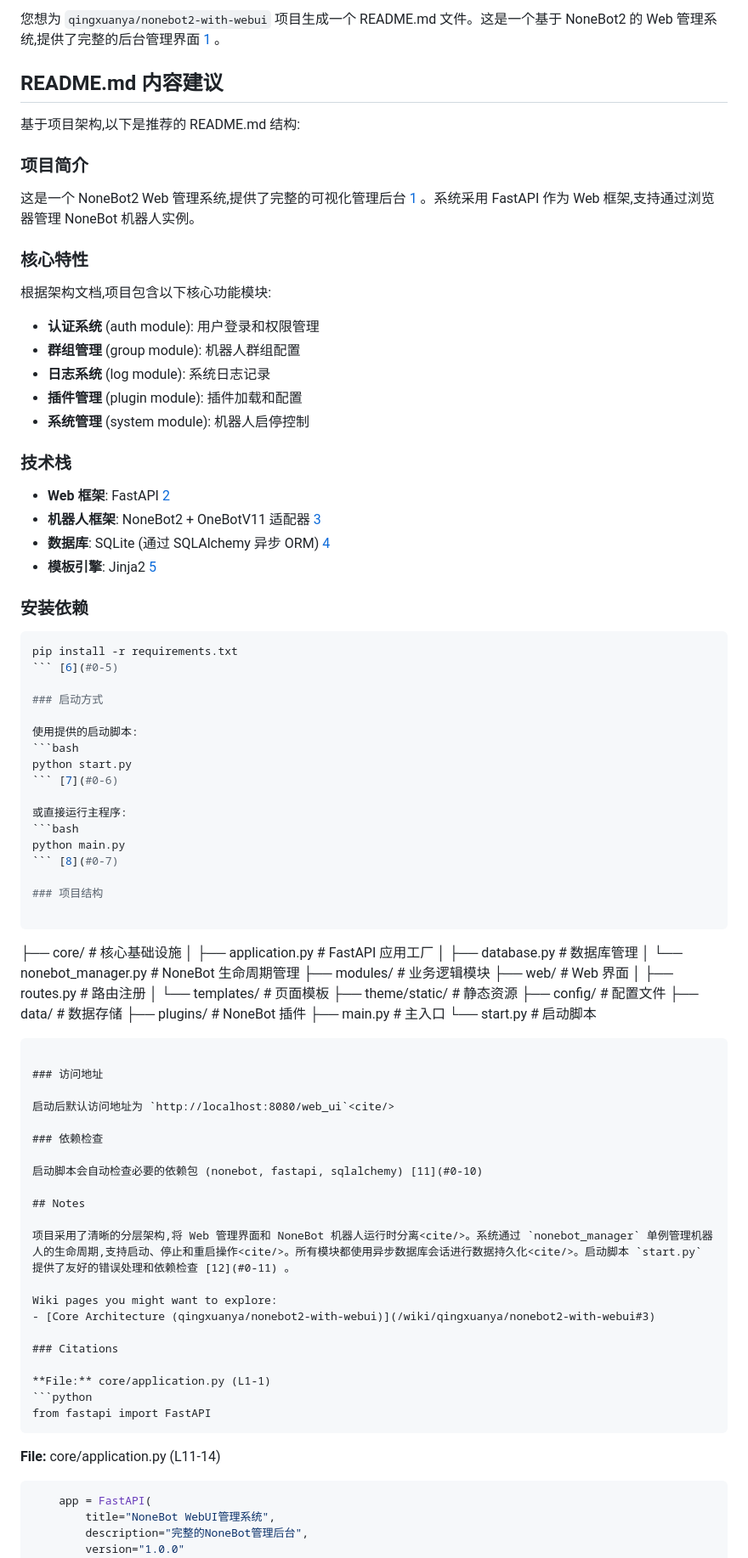
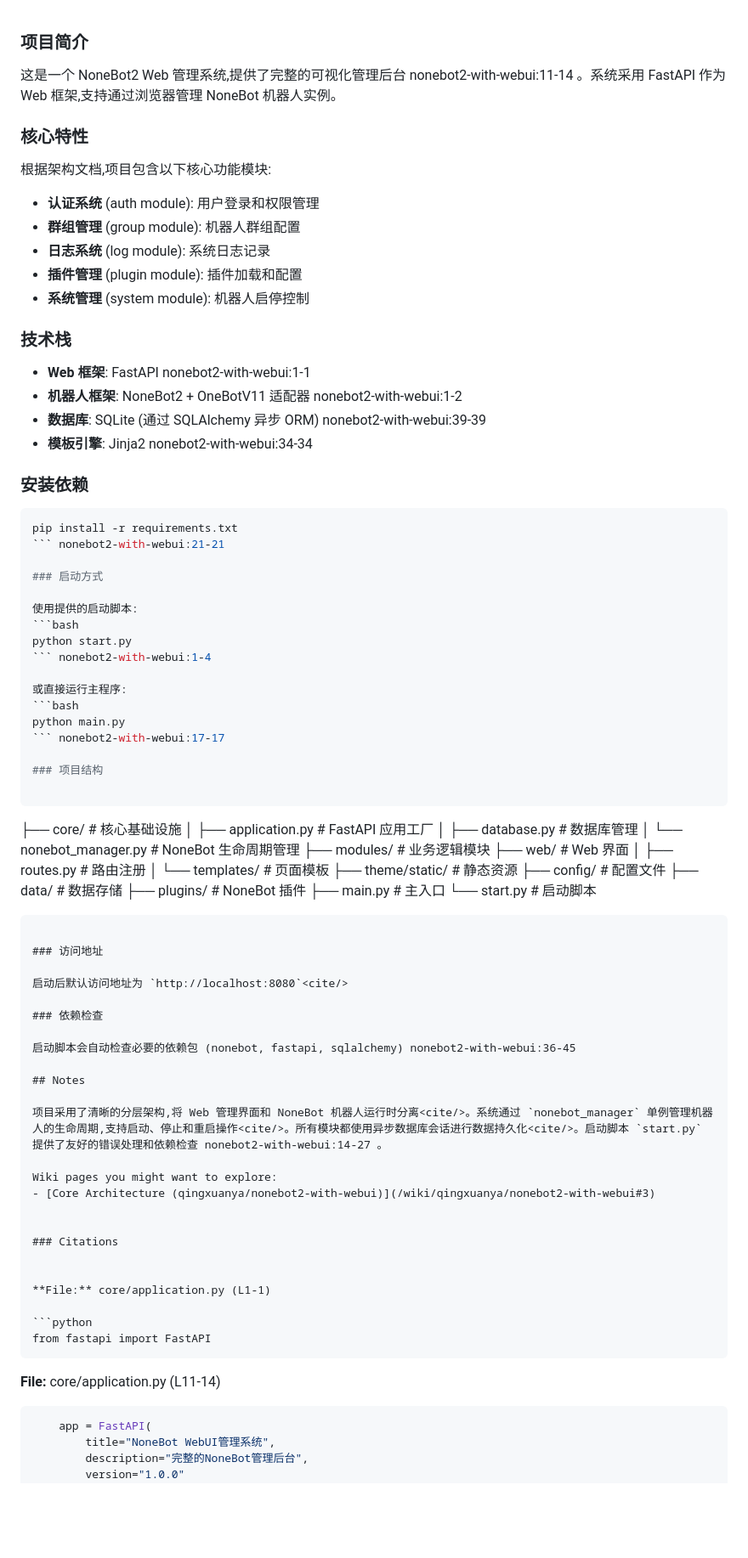
Before and after one commit to qingxuanya/nonebot2-with-webui, a Markdown page: README.md, the part around one of its changes. Shown at 85% size. GitHub-like rendering; blank space fills up the shorter version.

````diff
--- a/README.md
+++ b/README.md
@@ -1,12 +1,7 @@
-您想为 `qingxuanya/nonebot2-with-webui` 项目生成一个 README.md 文件<cite/>。这是一个基于 NoneBot2 的 Web 管理系统,提供了完整的后台管理界面 [1](#0-0) 。
-
-## README.md 内容建议
-
-基于项目架构,以下是推荐的 README.md 结构:
 
 ### 项目简介
 
-这是一个 NoneBot2 Web 管理系统,提供了完整的可视化管理后台 [1](#0-0) 。系统采用 FastAPI 作为 Web 框架,支持通过浏览器管理 NoneBot 机器人实例<cite/>。
+这是一个 NoneBot2 Web 管理系统,提供了完整的可视化管理后台 nonebot2-with-webui:11-14 。系统采用 FastAPI 作为 Web 框架,支持通过浏览器管理 NoneBot 机器人实例<cite/>。
 
 ### 核心特性
 
@@ -19,28 +14,28 @@
 
 ### 技术栈
 
-- **Web 框架**: FastAPI [2](#0-1)
-- **机器人框架**: NoneBot2 + OneBotV11 适配器 [3](#0-2)
-- **数据库**: SQLite (通过 SQLAlchemy 异步 ORM) [4](#0-3)
-- **模板引擎**: Jinja2 [5](#0-4)
+- **Web 框架**: FastAPI nonebot2-with-webui:1-1
+- **机器人框架**: NoneBot2 + OneBotV11 适配器 nonebot2-with-webui:1-2
+- **数据库**: SQLite (通过 SQLAlchemy 异步 ORM) nonebot2-with-webui:39-39
+- **模板引擎**: Jinja2 nonebot2-with-webui:34-34
 
 ### 安装依赖
 
 ```bash
 pip install -r requirements.txt
-``` [6](#0-5)
+``` nonebot2-with-webui:21-21
 
 ### 启动方式
 
 使用提供的启动脚本:
 ```bash
 python start.py
-``` [7](#0-6)
+``` nonebot2-with-webui:1-4
 
 或直接运行主程序:
 ```bash
 python main.py
-``` [8](#0-7)
+``` nonebot2-with-webui:17-17
 
 ### 项目结构
 
@@ -59,31 +54,35 @@ python main.py
 ├── plugins/          # NoneBot 插件
 ├── main.py           # 主入口
 └── start.py          # 启动脚本
-``` [9](#0-8) [10](#0-9)
+``` nonebot2-with-webui:27-29 nonebot2-with-webui:32-33
 
 ### 访问地址
 
-启动后默认访问地址为 `http://localhost:8080/web_ui`<cite/>
+启动后默认访问地址为 `http://localhost:8080`<cite/>
 
 ### 依赖检查
 
-启动脚本会自动检查必要的依赖包 (nonebot, fastapi, sqlalchemy) [11](#0-10)
+启动脚本会自动检查必要的依赖包 (nonebot, fastapi, sqlalchemy) nonebot2-with-webui:36-45
 
 ## Notes
 
-项目采用了清晰的分层架构,将 Web 管理界面和 NoneBot 机器人运行时分离<cite/>。系统通过 `nonebot_manager` 单例管理机器人的生命周期,支持启动、停止和重启操作<cite/>。所有模块都使用异步数据库会话进行数据持久化<cite/>。启动脚本 `start.py` 提供了友好的错误处理和依赖检查 [12](#0-11) 。
+项目采用了清晰的分层架构,将 Web 管理界面和 NoneBot 机器人运行时分离<cite/>。系统通过 `nonebot_manager` 单例管理机器人的生命周期,支持启动、停止和重启操作<cite/>。所有模块都使用异步数据库会话进行数据持久化<cite/>。启动脚本 `start.py` 提供了友好的错误处理和依赖检查 nonebot2-with-webui:14-27 。
 
 Wiki pages you might want to explore:
 - [Core Architecture (qingxuanya/nonebot2-with-webui)](/wiki/qingxuanya/nonebot2-with-webui#3)
 
+
 ### Citations
 
+
 **File:** core/application.py (L1-1)
+
 ```python
 from fastapi import FastAPI
 ```
 
 **File:** core/application.py (L11-14)
+
 ```python
     app = FastAPI(
         title="NoneBot WebUI管理系统",
````
Also changed, not shown: other parts of README.md (+7 -0 lines).
